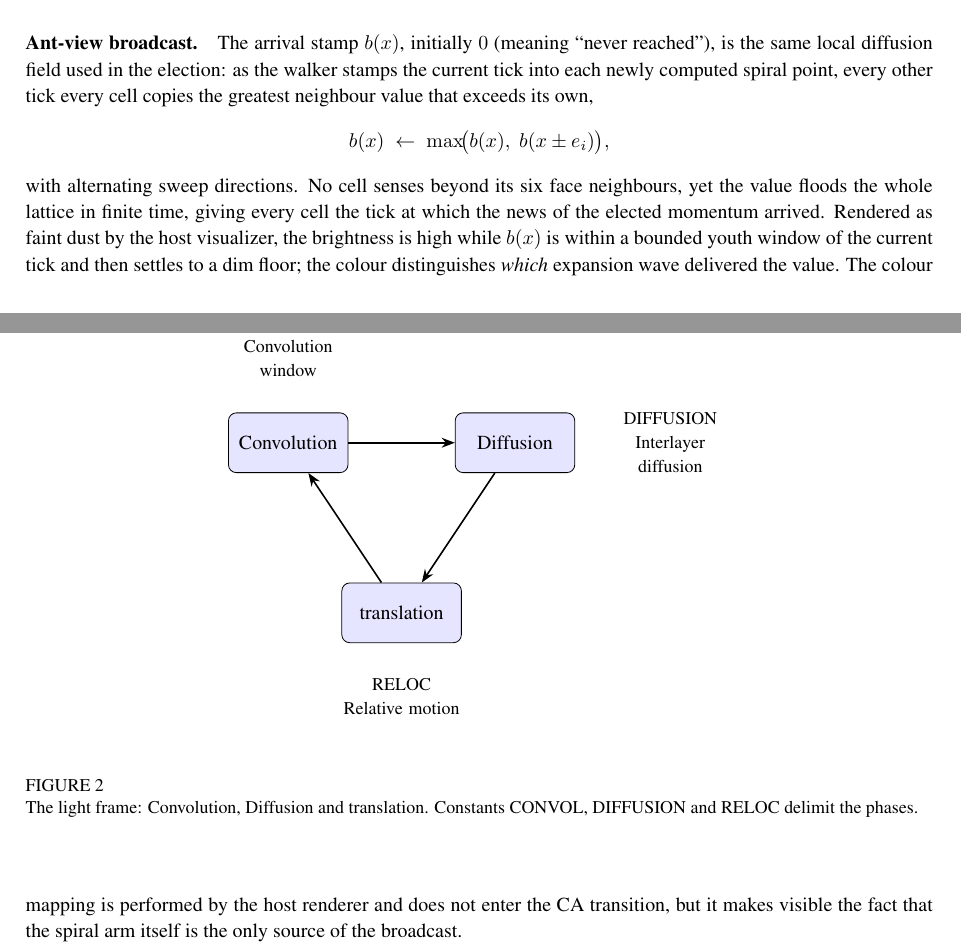
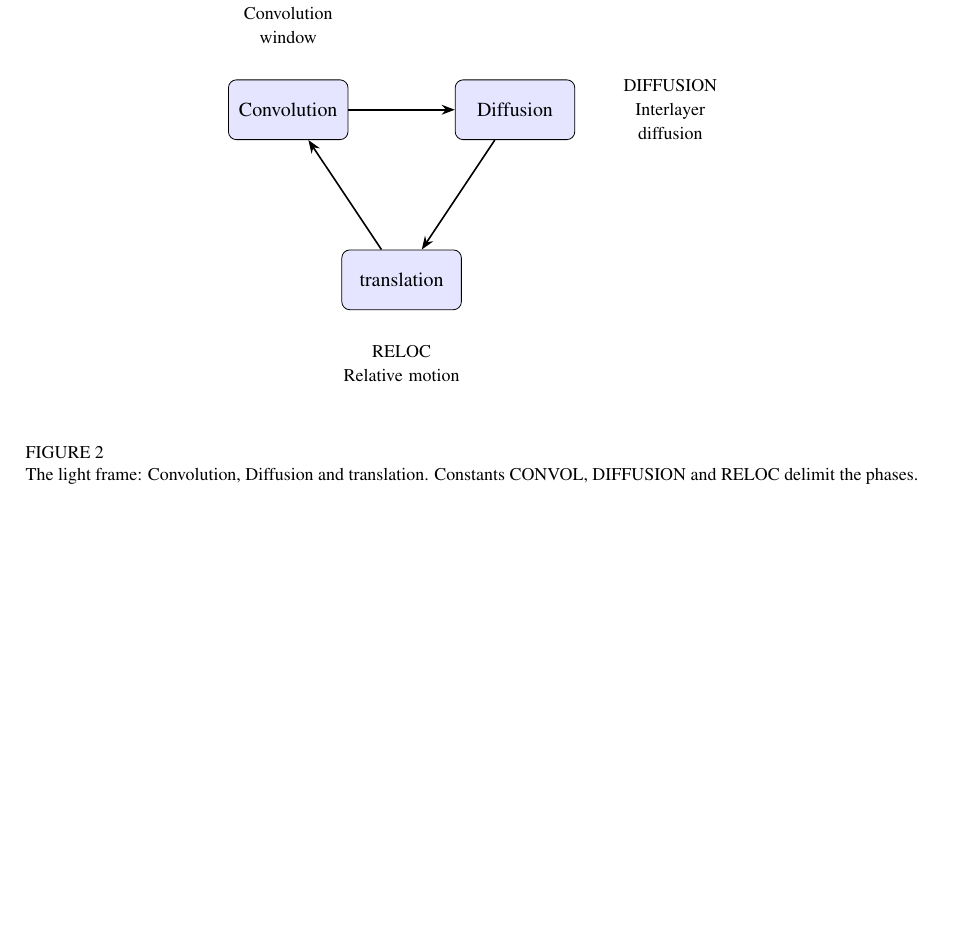
Before and after one commit to automaton3d/automaton, a LaTeX document (doc/manuscript.tex): two parts of pages 12 and 13 of 33 before the commit and part of page 13 of 33 after it, the two joined at a grey line, cut at the place of the change, the shorter picture padded with empty space. Compiled offline with pdfLaTeX.

Commit message:
doc: remove ant-view broadcast paragraph from manuscript
The paragraph was about host visualization, not the theoretical CA model.

Co-Authored-By: Alexandre Neto <alexandre.com@yahoo.com>

```diff
--- a/doc/manuscript.tex
+++ b/doc/manuscript.tex
@@ -539,12 +539,6 @@ Writing $j_{2}=j-R$ for $j\ge R$, the integer pair is reconstructed by
 \end{align}
 These formulas satisfy $u^{2}+v^{2}=R^{4}$, so $(u,v)$ is a point on a circle whose radius $R^{2}$ is also emergent.  The polarization angle is $\theta=\operatorname{atan2}(v,u)$; it advances from $0$ to $2\pi$ as the broadcasted value grows, winding the polarization helix around the elected momentum axis.  No trigonometric tables, no precomputed spiral, and no per-cell fixed constants are used: the direction emerges from the tournament over the $W$-ledger, and the phase from the integer square-root relation applied to the arrival time.
 
-\paragraph{Ant-view broadcast.}  The arrival stamp $b(x)$, initially $0$ (meaning ``never reached''), is the same local diffusion field used in the election: as the walker stamps the current tick into each newly computed spiral point, every other tick every cell copies the greatest neighbour value that exceeds its own,
-\[
-b(x)\;\leftarrow\;\max\!\bigl(b(x),\; b(x\pm e_i)\bigr),
-\]
-with alternating sweep directions.  No cell senses beyond its six face neighbours, yet the value floods the whole lattice in finite time, giving every cell the tick at which the news of the elected momentum arrived.  Rendered as faint dust by the host visualizer, the brightness is high while $b(x)$ is within a bounded youth window of the current tick and then settles to a dim floor; the colour distinguishes \emph{which} expansion wave delivered the value.  The colour mapping is performed by the host renderer and does not enter the CA transition, but it makes visible the fact that the spiral arm itself is the only source of the broadcast.
-
 Once these fields are present, the cyclic evolution described in Sect.~\ref{sec:light-frame} begins.  Within that structured loop particles move, interact, and display emergent physical behavior.
 
 %%%%%%%% THE LIGHT FRAME %%%%%%%%%%
```
